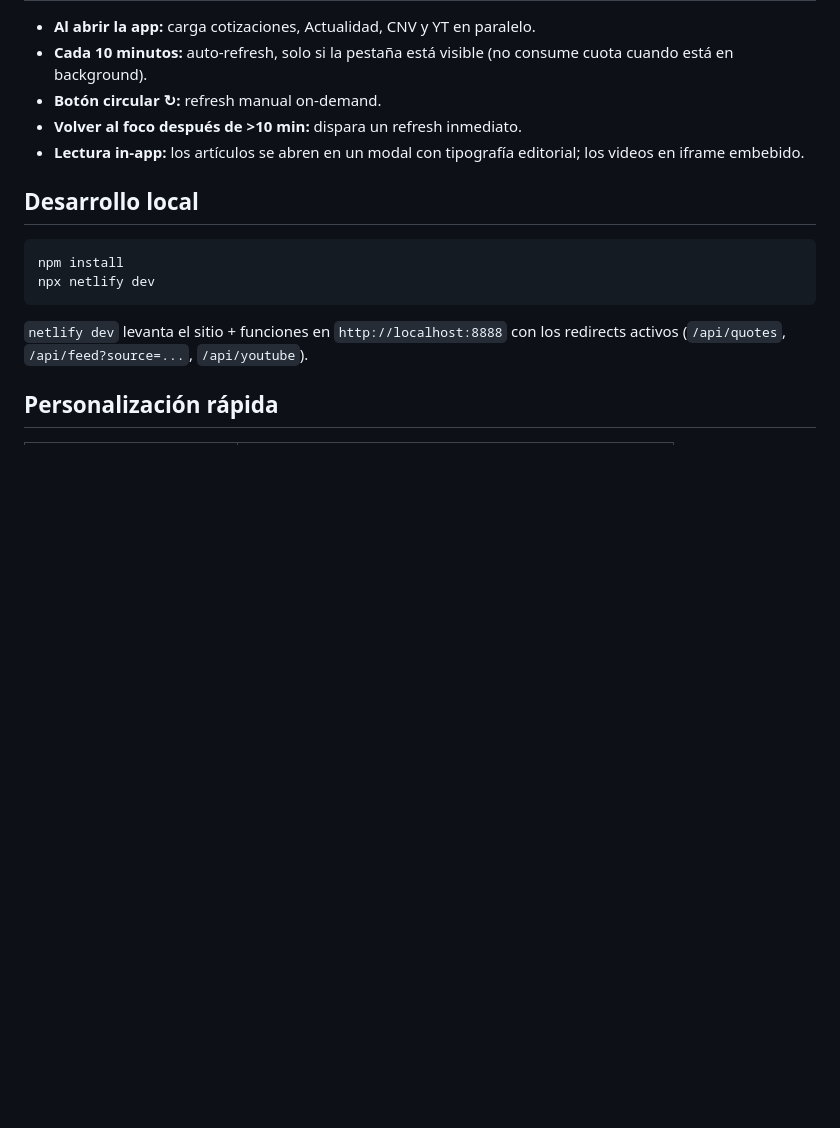
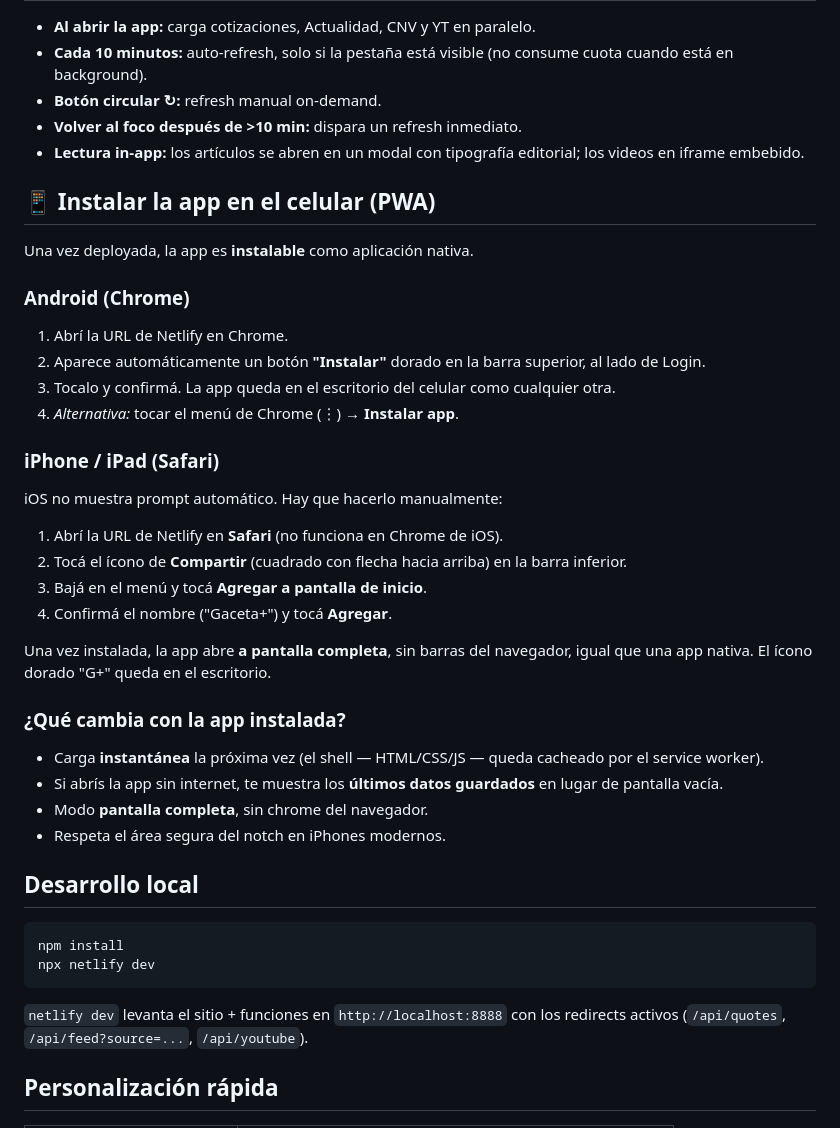
Before and after one commit to eperezmillan-byte/gaceta-plus, a Markdown page: README.md, the part around the change. GitHub-like rendering; blank space fills up the shorter version.

````diff
--- a/README.md
+++ b/README.md
@@ -62,6 +62,35 @@ gaceta-plus/
 - **Volver al foco después de >10 min:** dispara un refresh inmediato.
 - **Lectura in-app:** los artículos se abren en un modal con tipografía editorial; los videos en iframe embebido.
 
+## 📱 Instalar la app en el celular (PWA)
+
+Una vez deployada, la app es **instalable** como aplicación nativa.
+
+### Android (Chrome)
+
+1. Abrí la URL de Netlify en Chrome.
+2. Aparece automáticamente un botón **"Instalar"** dorado en la barra superior, al lado de Login.
+3. Tocalo y confirmá. La app queda en el escritorio del celular como cualquier otra.
+4. *Alternativa:* tocar el menú de Chrome (⋮) → **Instalar app**.
+
+### iPhone / iPad (Safari)
+
+iOS no muestra prompt automático. Hay que hacerlo manualmente:
+
+1. Abrí la URL de Netlify en **Safari** (no funciona en Chrome de iOS).
+2. Tocá el ícono de **Compartir** (cuadrado con flecha hacia arriba) en la barra inferior.
+3. Bajá en el menú y tocá **Agregar a pantalla de inicio**.
+4. Confirmá el nombre ("Gaceta+") y tocá **Agregar**.
+
+Una vez instalada, la app abre **a pantalla completa**, sin barras del navegador, igual que una app nativa. El ícono dorado "G+" queda en el escritorio.
+
+### ¿Qué cambia con la app instalada?
+
+- Carga **instantánea** la próxima vez (el shell — HTML/CSS/JS — queda cacheado por el service worker).
+- Si abrís la app sin internet, te muestra los **últimos datos guardados** en lugar de pantalla vacía.
+- Modo **pantalla completa**, sin chrome del navegador.
+- Respeta el área segura del notch en iPhones modernos.
+
 ## Desarrollo local
 
 ```bash
````
